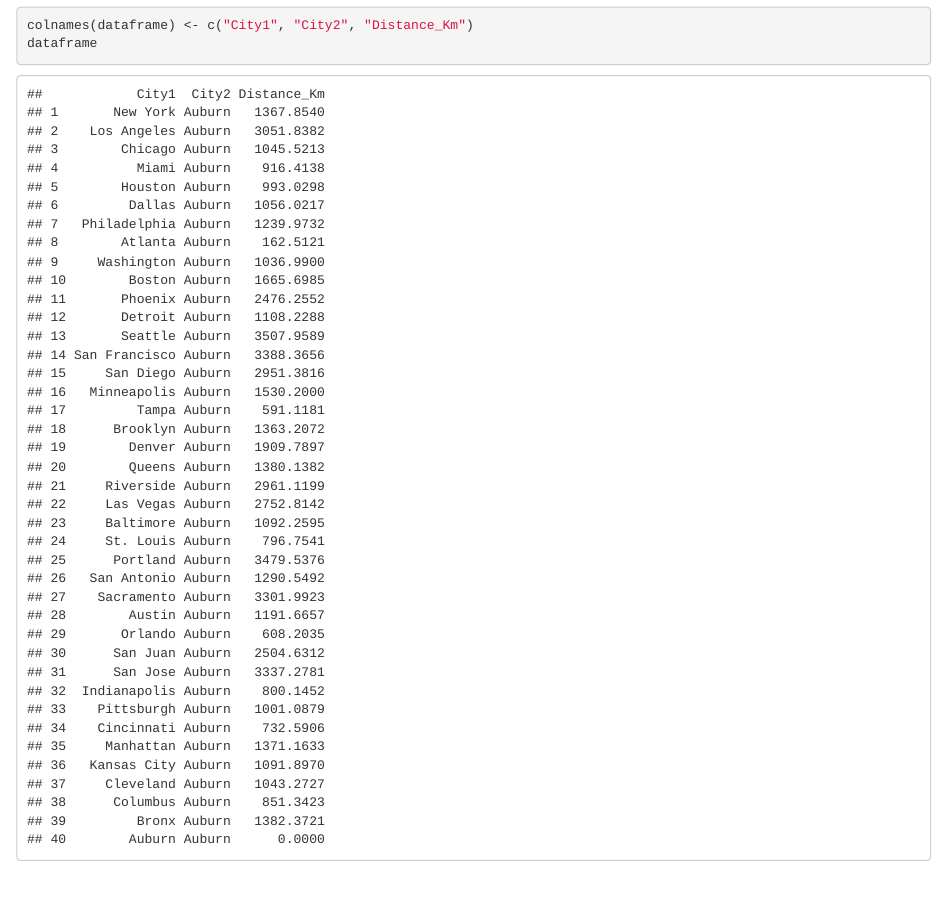
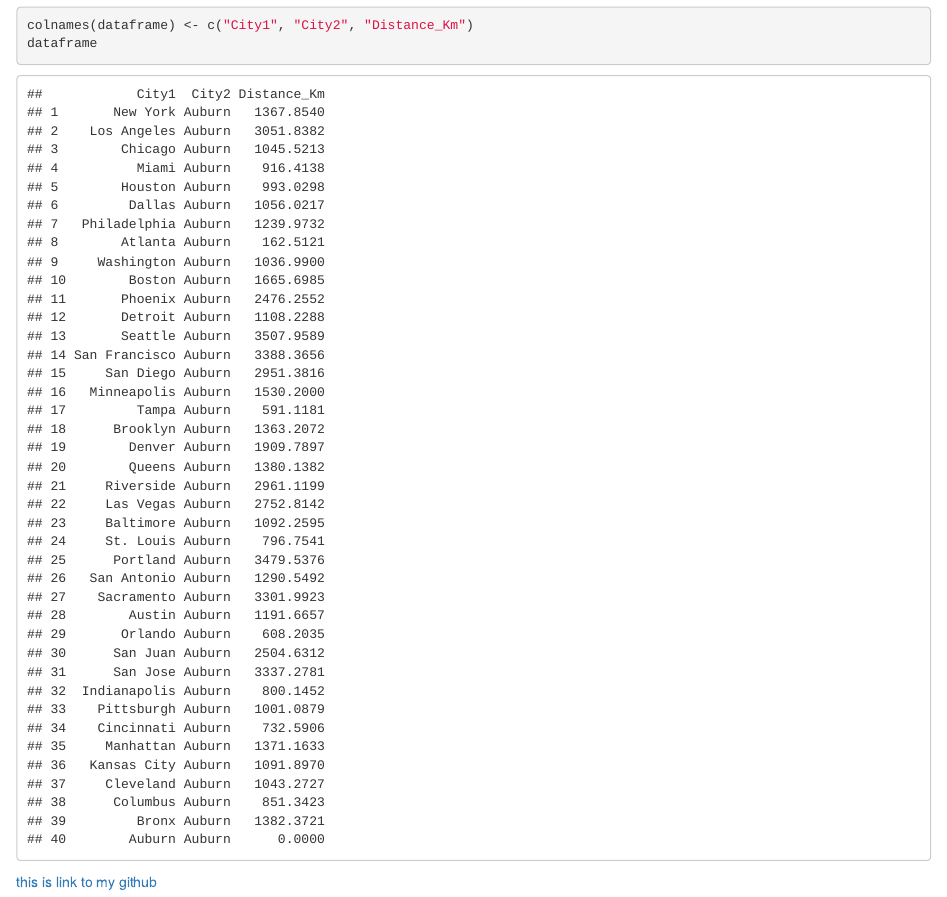
Before and after one commit to Radhika-ri/reproducibility, an R Markdown document (coding_challenge_6/coding_challenge_6.Rmd): the page in a window 1100 px wide, from 2540 px down. The pictures show the output file coding_challenge_6/coding_challenge_6.html that the author committed with the source, opened offline.

Commit message:
commiting the link

````diff
--- a/coding_challenge_6/coding_challenge_6.Rmd
+++ b/coding_challenge_6/coding_challenge_6.Rmd
@@ -3,9 +3,9 @@ title: "coding_challenge_6"
 author: "Radhika"
 date: "2026-03-19"
 output:
+  html_document:
   md_document:
   variant: gfm
-  html_document:
 ---
 
 # 1.
@@ -91,3 +91,5 @@ dataframe
 
 
 ```
+
+[this is link to my github](https://github.com/Radhika-ri/reproducibility/tree/main/coding_challenge_6)
````
Also changed, not shown: coding_challenge_6/coding_challenge_6.html.
